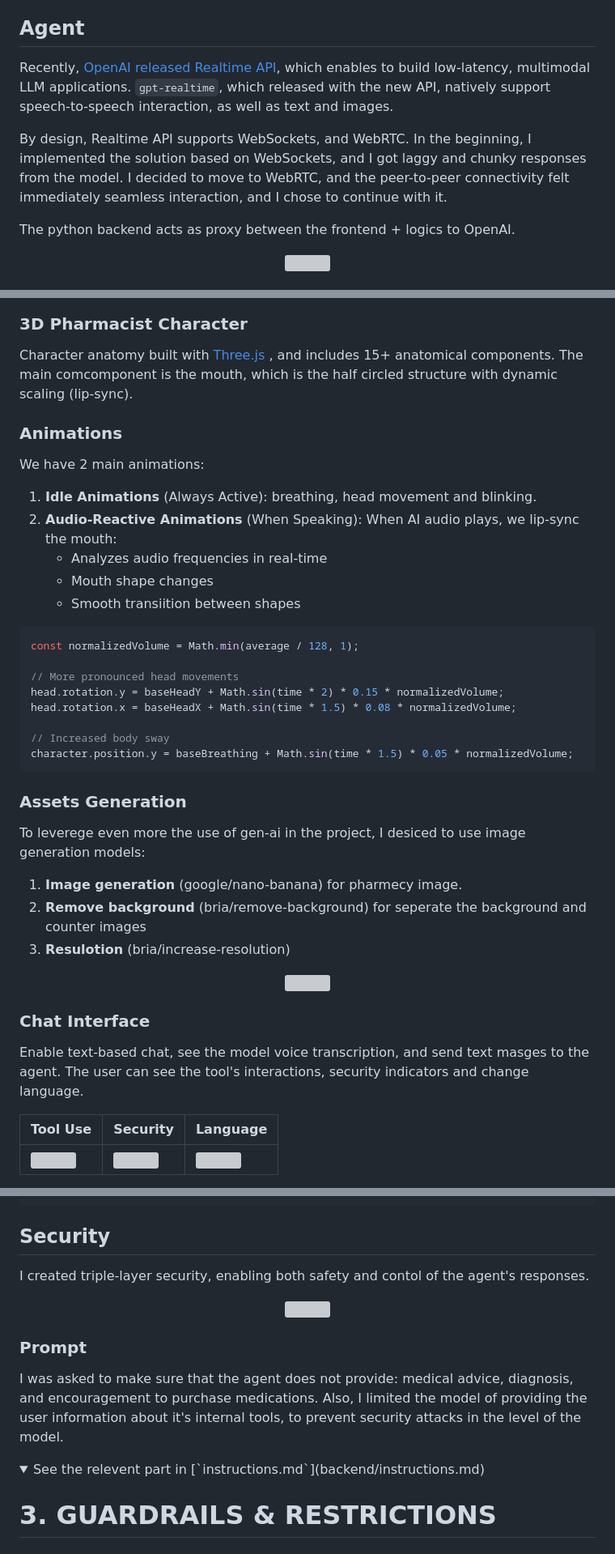
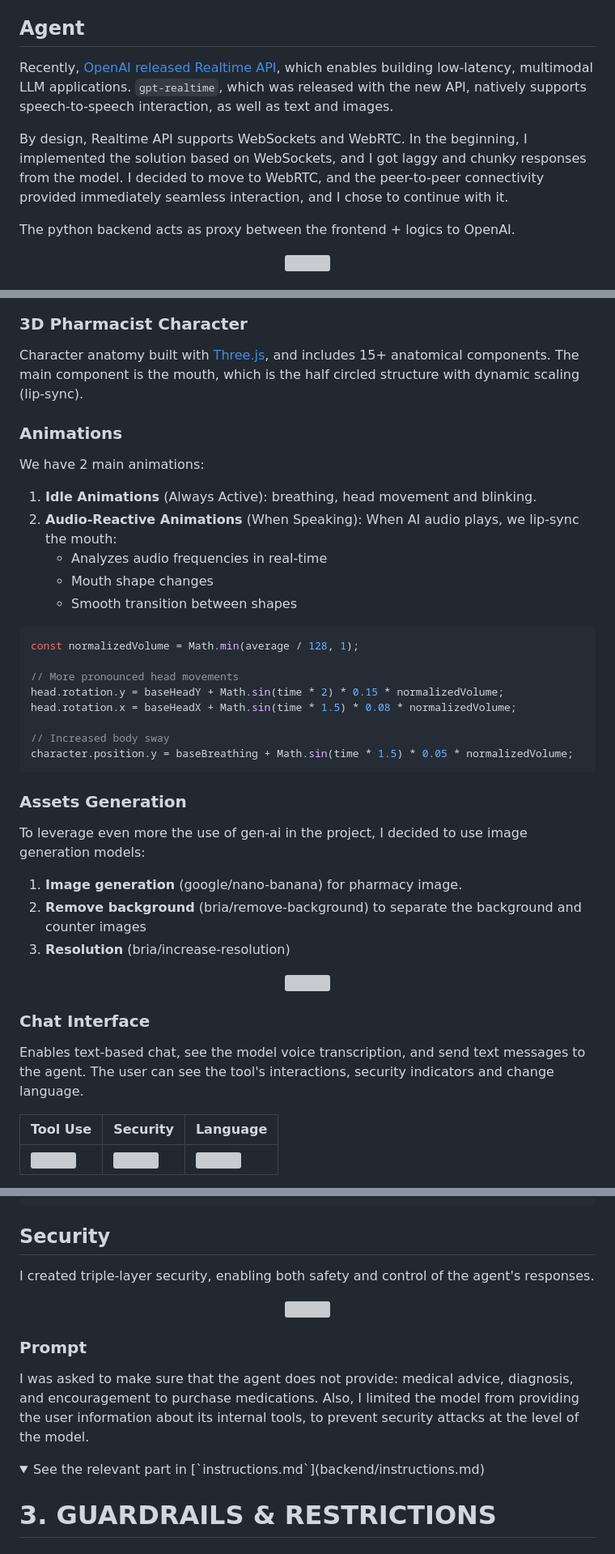
Before and after one commit to ofirsteinherz/realtime-voice-agent, a Markdown page: README.md, 3 parts joined by grey strips. Shown at 81% size. GitHub-like rendering; folded sections open; grey boxes are pictures that could not be loaded.

````diff
--- a/README.md
+++ b/README.md
@@ -85,9 +85,9 @@ In this part, we will go through key capabilities of the AI Agent, while showing
 
 ## Agent
 
-Recently, [OpenAI released Realtime API](https://platform.openai.com/docs/guides/realtime), which enables to build low-latency, multimodal LLM applications. `gpt-realtime`, which released with the new API, natively support speech-to-speech interaction, as well as text and images.
+Recently, [OpenAI released Realtime API](https://platform.openai.com/docs/guides/realtime), which enables building low-latency, multimodal LLM applications. `gpt-realtime`, which was released with the new API, natively supports speech-to-speech interaction, as well as text and images.
 
-By design, Realtime API supports WebSockets, and WebRTC. In the beginning, I implemented the solution based on WebSockets, and I got laggy and chunky responses from the model. I decided to move to WebRTC, and the peer-to-peer connectivity felt immediately seamless interaction, and I chose to continue with it.
+By design, Realtime API supports WebSockets and WebRTC. In the beginning, I implemented the solution based on WebSockets, and I got laggy and chunky responses from the model. I decided to move to WebRTC, and the peer-to-peer connectivity provided immediately seamless interaction, and I chose to continue with it.
 
 The python backend acts as proxy between the frontend + logics to OpenAI.
 
@@ -395,7 +395,7 @@ The application features dual-interface design combining a 3D animated pharmacis
 
 ### 3D Pharmacist Character
 
-Character anatomy built with [Three.js](https://github.com/mrdoob/three.js) , and includes 15+ anatomical components. The main comcomponent is the mouth, which is the half circled structure with dynamic scaling (lip-sync).
+Character anatomy built with [Three.js](https://github.com/mrdoob/three.js), and includes 15+ anatomical components. The main component is the mouth, which is the half circled structure with dynamic scaling (lip-sync).
 
 ### Animations
 
@@ -404,7 +404,7 @@ We have 2 main animations:
 2. **Audio-Reactive Animations** (When Speaking): When AI audio plays, we lip-sync the mouth:
     - Analyzes audio frequencies in real-time
     - Mouth shape changes
-    - Smooth transiition between shapes
+    - Smooth transition between shapes
 
 ```javascript
 const normalizedVolume = Math.min(average / 128, 1);
@@ -419,11 +419,11 @@ character.position.y = baseBreathing + Math.sin(time * 1.5) * 0.05 * normalizedV
 
 ### Assets Generation
 
-To leverege even more the use of gen-ai in the project, I desiced to use image generation models:
+To leverage even more the use of gen-ai in the project, I decided to use image generation models:
 
-1. **Image generation** (google/nano-banana) for pharmecy image.
-2. **Remove background** (bria/remove-background) for seperate the background and counter images
-3. **Resulotion** (bria/increase-resolution)
+1. **Image generation** (google/nano-banana) for pharmacy image.
+2. **Remove background** (bria/remove-background) to separate the background and counter images
+3. **Resolution** (bria/increase-resolution)
 
 <p align="center">
   <img src="readme_assets/scene-creation.png" width = 400/>
@@ -432,7 +432,7 @@ To leverege even more the use of gen-ai in the project, I desiced to use image g
 
 ### Chat Interface
 
-Enable text-based chat, see the model voice transcription, and send text masges to the agent. The user can see the tool's interactions, security indicators and change language.
+Enables text-based chat, see the model voice transcription, and send text messages to the agent. The user can see the tool's interactions, security indicators and change language.
 
 
 | Tool Use | Security | Language |
@@ -596,17 +596,17 @@ redis:
 
 ## Security
 
-I created triple-layer security, enabling both safety and contol of the agent's responses.
+I created triple-layer security, enabling both safety and control of the agent's responses.
 
 <p align="center">
   <img src="readme_assets/security.png"/>
 </p>
 
 ### Prompt
-I was asked to make sure that the agent does not provide: medical advice, diagnosis, and encouragement to purchase medications. Also, I limited the model of providing the user information about it's internal tools, to prevent security attacks in the level of the model.
+I was asked to make sure that the agent does not provide: medical advice, diagnosis, and encouragement to purchase medications. Also, I limited the model from providing the user information about its internal tools, to prevent security attacks at the level of the model.
 
 <details>
-<summary>See the relevent part in [`instructions.md`](backend/instructions.md)</summary>
+<summary>See the relevant part in [`instructions.md`](backend/instructions.md)</summary>
 
 # 3. GUARDRAILS & RESTRICTIONS
 
````
Also changed, not shown: other parts of README.md (+18 -18 lines).
